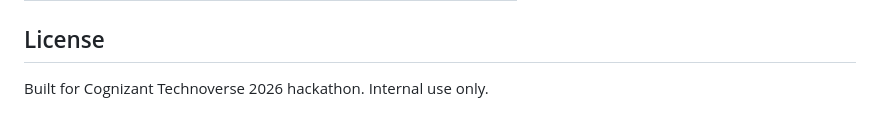
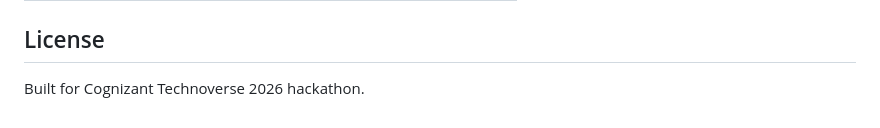
Before and after one commit to progprnv/Cognizant-Hackathon, a Markdown page: README.md, the part around the change. GitHub-like rendering.

```diff
--- a/README.md
+++ b/README.md
@@ -276,4 +276,4 @@ after each legitimate login, so the baseline adapts to natural behaviour changes
 
 ## License
 
-Built for Cognizant Technoverse 2026 hackathon. Internal use only.
+Built for Cognizant Technoverse 2026 hackathon.
```
